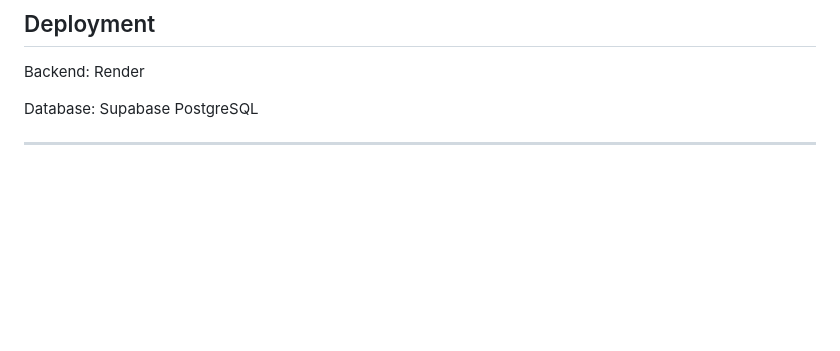
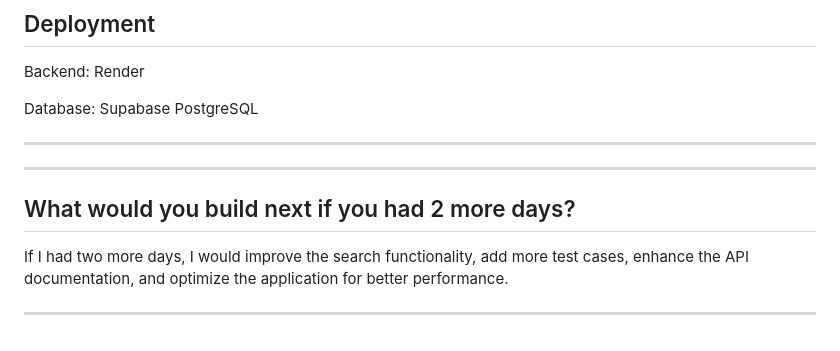
Before and after one commit to anif001/graphone-backend, a Markdown page: README.md, the part around the change. GitHub-like rendering; blank space fills up the shorter version.

```diff
--- a/README.md
+++ b/README.md
@@ -311,3 +311,9 @@ Backend: Render
 Database: Supabase PostgreSQL
 
 ---
+---
+## What would you build next if you had 2 more days?
+
+If I had two more days, I would improve the search functionality, add more test cases, enhance the API documentation, and optimize the application for better performance.
+
+---
```
